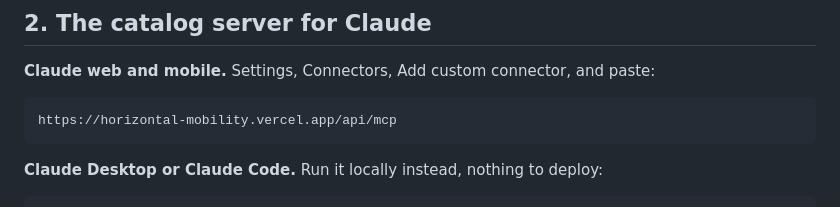
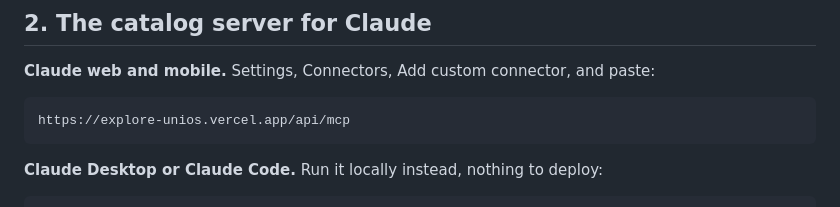
Before and after one commit to MrSphinx67/ExploreUNIOS, a Markdown page: README.md, the part around the change. Rendered like a GitHub page.

Commit message:
fix leftover upstream Vercel URL in README MCP connector instructions
Rebrand pass missed the horizontal-mobility.vercel.app URL (the original
author's UNIZG deployment); now points at this project's own
explore-unios.vercel.app deployment.

Co-Authored-By: Claude Sonnet 5 <noreply@anthropic.com>

````diff
--- a/README.md
+++ b/README.md
@@ -43,7 +43,7 @@ official programme puts it, and a red arrow is the difference. The bars are ECTS
 **Claude web and mobile.** Settings, Connectors, Add custom connector, and paste:
 
 ```
-https://horizontal-mobility.vercel.app/api/mcp
+https://explore-unios.vercel.app/api/mcp
 ```
 
 **Claude Desktop or Claude Code.** Run it locally instead, nothing to deploy:
````
